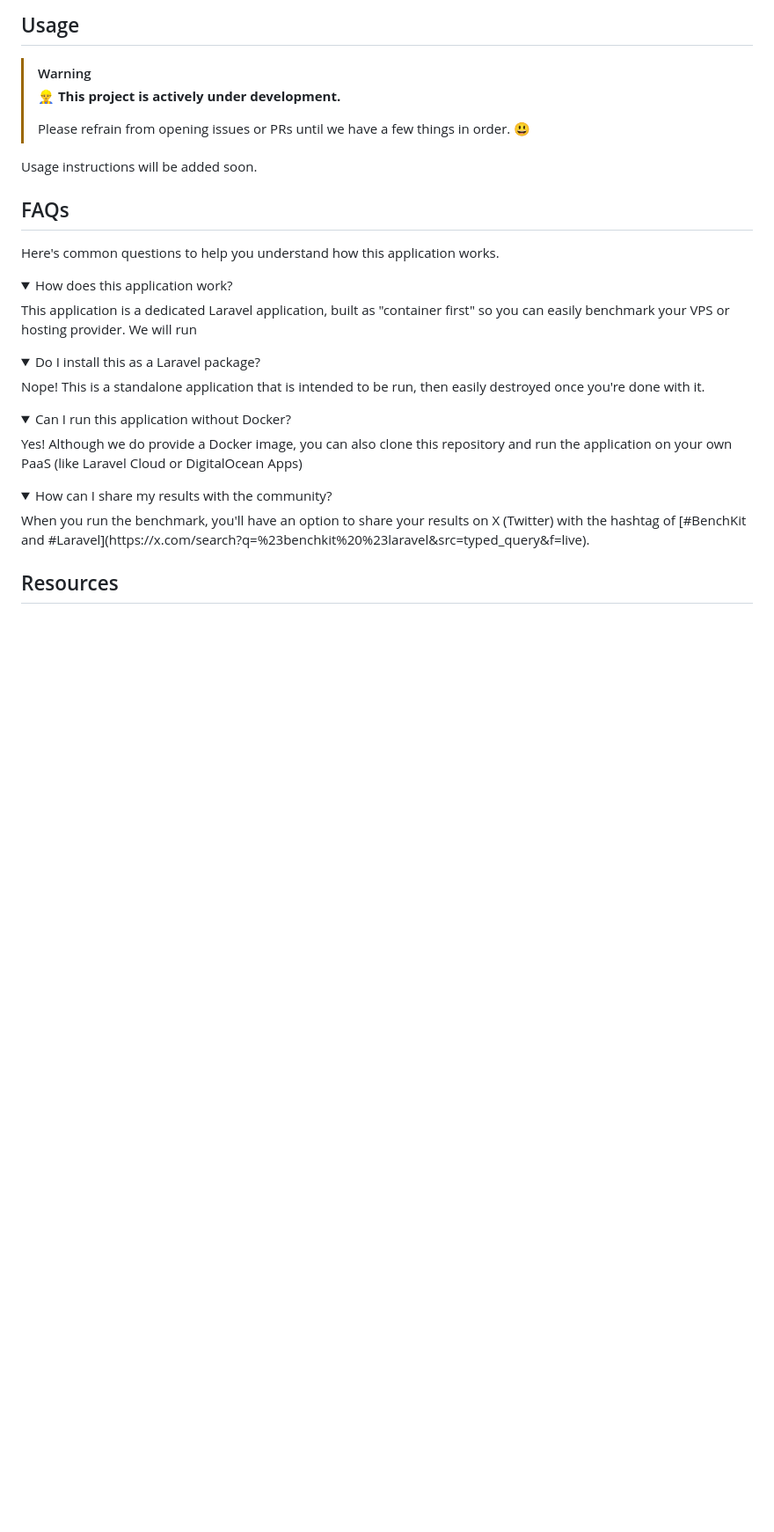
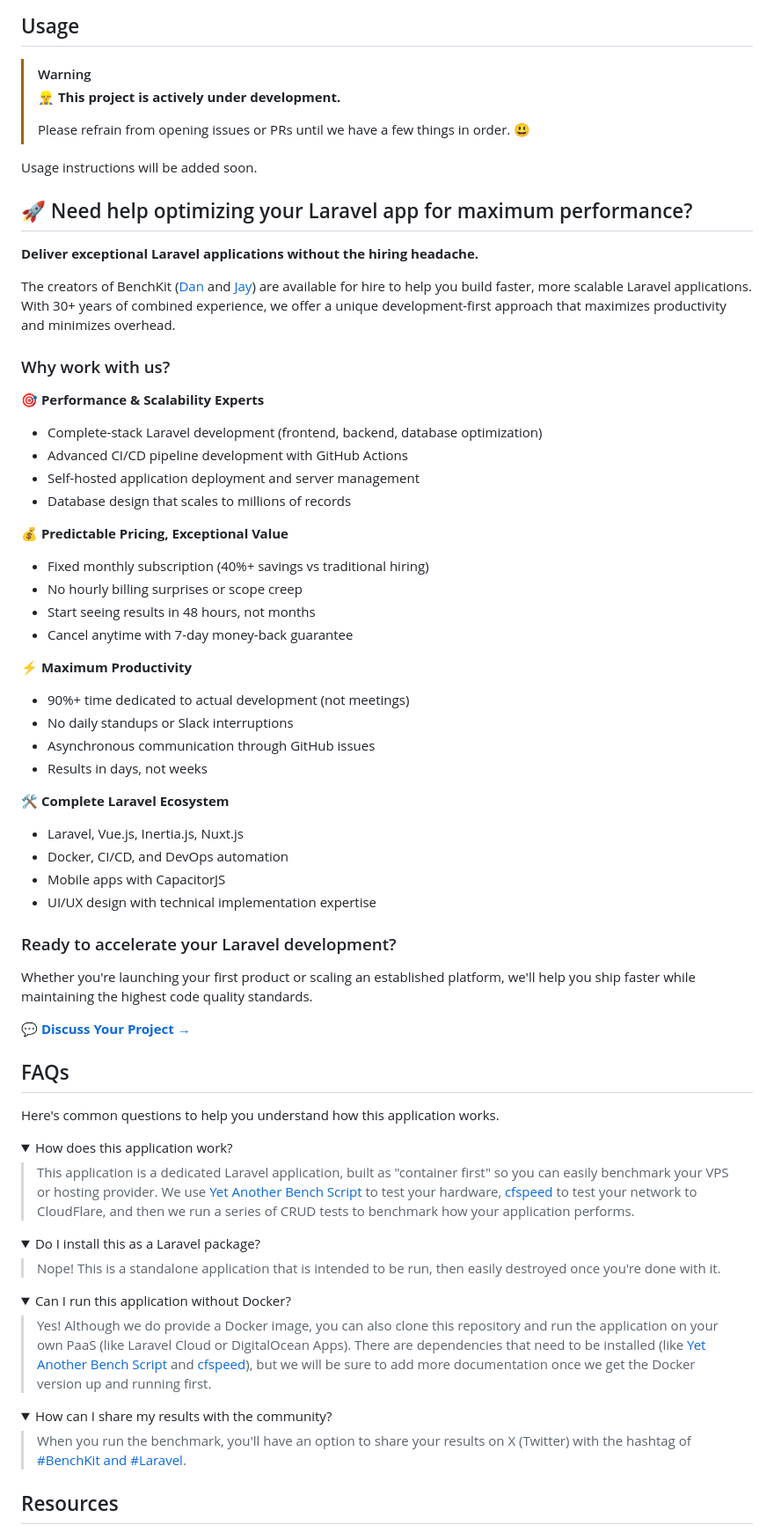
Before and after one commit to serversideup/benchkit-laravel, a Markdown page: README.md, the part around one of its changes. Shown at 88% size. Drawn GitHub-style; folded sections open; blank space fills up the shorter version.

Commit message:
Enhance README.md to include community results sharing section and promote performance optimization services offered by the creators of BenchKit

```diff
--- a/README.md
+++ b/README.md
@@ -29,23 +35,66 @@ Spin is an [open source tool built by Server Side Up](https://serversideup.net/o
 
 Usage instructions will be added soon.
 
+## 🚀 Need help optimizing your Laravel app for maximum performance?
+
+**Deliver exceptional Laravel applications without the hiring headache.**
+
+The creators of BenchKit ([Dan](https://x.com/danpastori) and [Jay](https://x.com/jaydrogers)) are available for hire to help you build faster, more scalable Laravel applications. With 30+ years of combined experience, we offer a unique development-first approach that maximizes productivity and minimizes overhead.
+
+### Why work with us?
+
+**🎯 Performance & Scalability Experts**
+- Complete-stack Laravel development (frontend, backend, database optimization)
+- Advanced CI/CD pipeline development with GitHub Actions
+- Self-hosted application deployment and server management
+- Database design that scales to millions of records
+
+**💰 Predictable Pricing, Exceptional Value**
+- Fixed monthly subscription (40%+ savings vs traditional hiring)
+- No hourly billing surprises or scope creep
+- Start seeing results in 48 hours, not months
+- Cancel anytime with 7-day money-back guarantee
+
+**⚡ Maximum Productivity**
+- 90%+ time dedicated to actual development (not meetings)
+- No daily standups or Slack interruptions
+- Asynchronous communication through GitHub issues
+- Results in days, not weeks
+
+**🛠️ Complete Laravel Ecosystem**
+- Laravel, Vue.js, Inertia.js, Nuxt.js
+- Docker, CI/CD, and DevOps automation
+- Mobile apps with CapacitorJS
+- UI/UX design with technical implementation expertise
+
+### Ready to accelerate your Laravel development?
+
+Whether you're launching your first product or scaling an established platform, we'll help you ship faster while maintaining the highest code quality standards.
+
+**[💬 Discuss Your Project →](https://serversideup.net/hire-us)**
+
 ## FAQs
 Here's common questions to help you understand how this application works.
 <details>
   <summary>How does this application work?</summary>
-  This application is a dedicated Laravel application, built as "container first" so you can easily benchmark your VPS or hosting provider. We will run
+
+  > This application is a dedicated Laravel application, built as "container first" so you can easily benchmark your VPS or hosting provider. We use [Yet Another Bench Script](https://github.com/masonr/yet-another-bench-script) to test your hardware, [cfspeed](https://github.com/makotom/cfspeed) to test your network to CloudFlare, and then we run a series of CRUD tests to benchmark how your application performs.
+
 </details>
 <details>
   <summary>Do I install this as a Laravel package?</summary>
-  Nope! This is a standalone application that is intended to be run, then easily destroyed once you're done with it.
+
+  > Nope! This is a standalone application that is intended to be run, then easily destroyed once you're done with it.
 </details>
 <details>
   <summary>Can I run this application without Docker?</summary>
-  Yes! Although we do provide a Docker image, you can also clone this repository and run the application on your own PaaS (like Laravel Cloud or DigitalOcean Apps)
+
+  > Yes! Although we do provide a Docker image, you can also clone this repository and run the application on your own PaaS (like Laravel Cloud or DigitalOcean Apps). There are dependencies that need to be installed (like [Yet Another Bench Script](https://github.com/masonr/yet-another-bench-script) and [cfspeed](https://github.com/makotom/cfspeed)), but we will be sure to add more documentation once we get the Docker version up and running first.
 </details>
 <details>
   <summary>How can I share my results with the community?</summary>
-  When you run the benchmark, you'll have an option to share your results on X (Twitter) with the hashtag of [#BenchKit and #Laravel](https://x.com/search?q=%23benchkit%20%23laravel&src=typed_query&f=live).
+
+  > When you run the benchmark, you'll have an option to share your results on X (Twitter) with the hashtag of [#BenchKit and #Laravel](https://x.com/search?q=%23benchkit%20%23laravel&src=typed_query&f=live).
 </details>
 
 ## Resources
```
Also changed, not shown: other parts of README.md (+6 -0 lines).
